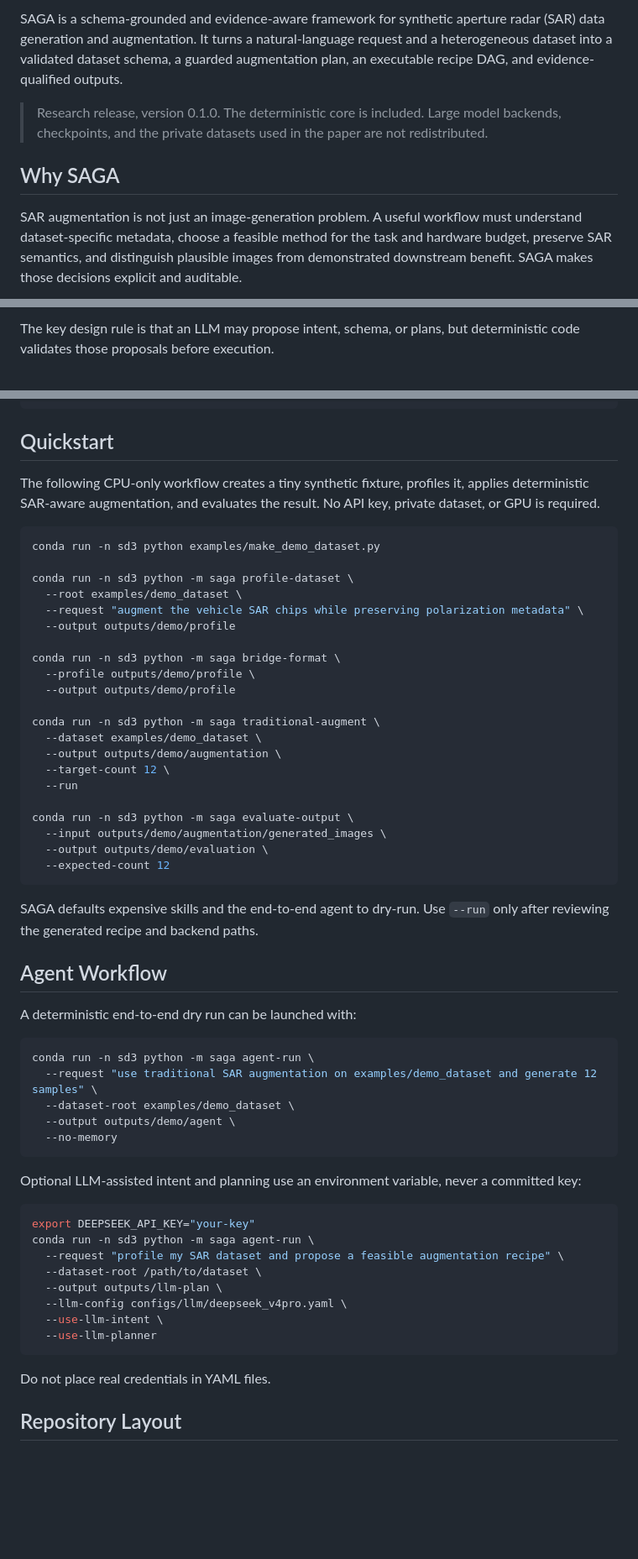
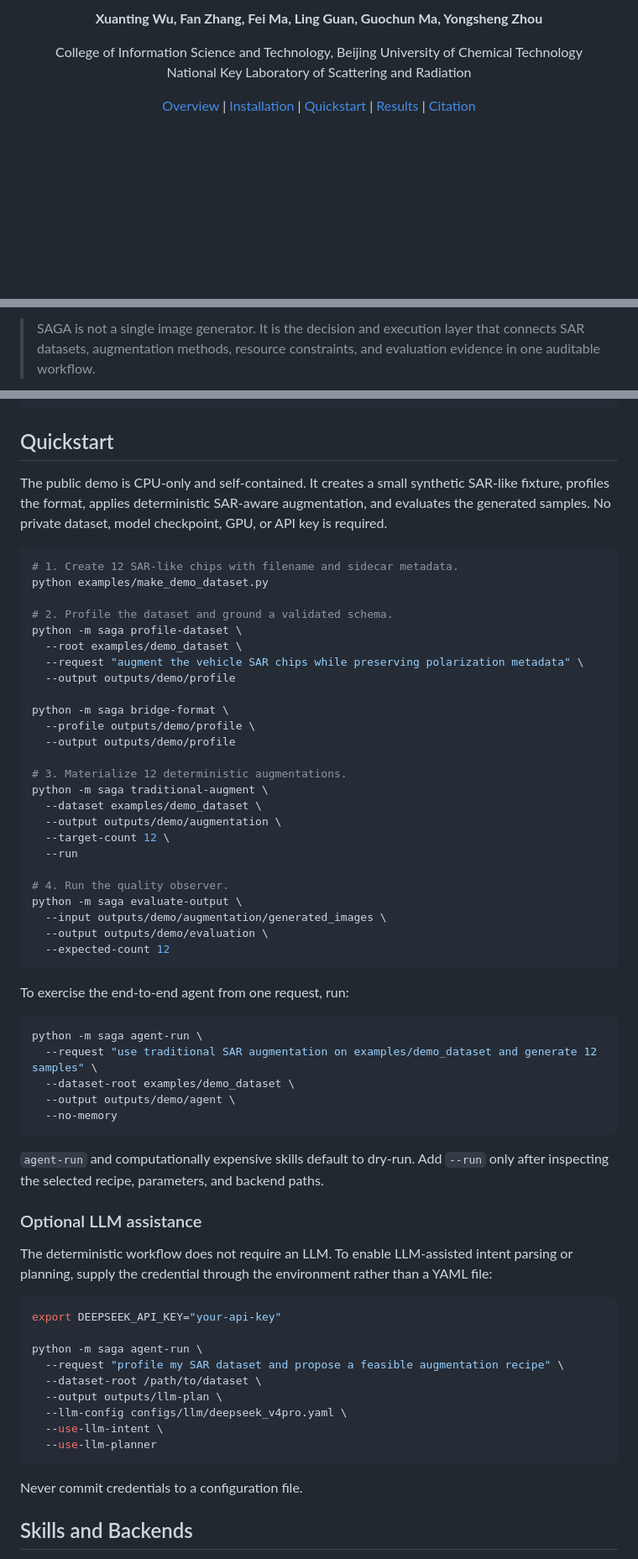
Before and after one commit to wxt117/SAGA, a Markdown page: README.md, 3 parts joined by grey strips. Shown: that part at 84% size. Drawn GitHub-style; blank space fills up the shorter version.

````diff
--- a/README.md
+++ b/README.md
@@ -8,9 +11,10 @@
 
-SAGA is a schema-grounded and evidence-aware framework for synthetic aperture radar (SAR) data generation and augmentation. It turns a natural-language request and a heterogeneous dataset into a validated dataset schema, a guarded augmentation plan, an executable recipe DAG, and evidence-qualified outputs.
+**Xuanting Wu, Fan Zhang, Fei Ma, Ling Guan, Guochun Ma, Yongsheng Zhou**
 
-> Research release, version 0.1.0. The deterministic core is included. Large model backends, checkpoints, and the private datasets used in the paper are not redistributed.
+College of Information Science and Technology, Beijing University of Chemical Technology<br>
+National Key Laboratory of Scattering and Radiation
 
-## Why SAGA
+[Overview](#overview) | [Installation](#installation) | [Quickstart](#quickstart) | [Results](#paper-results) | [Citation](#citation)
 
-SAR augmentation is not just an image-generation problem. A useful workflow must understand dataset-specific metadata, choose a feasible method for the task and hardware budget, preserve SAR semantics, and distinguish plausible images from demonstrated downstream benefit. SAGA makes those decisions explicit and auditable.
+</div>
 
@@ -32,3 +22,3 @@ flowchart LR
 
-The key design rule is that an LLM may propose intent, schema, or plans, but deterministic code validates those proposals before execution.
+> SAGA is not a single image generator. It is the decision and execution layer that connects SAR datasets, augmentation methods, resource constraints, and evaluation evidence in one auditable workflow.
 
@@ -63,51 +86,56 @@ conda run -n sd3 python -m pip install -e ".[dev,plots]"
 
 ## Quickstart
 
-The following CPU-only workflow creates a tiny synthetic fixture, profiles it, applies deterministic SAR-aware augmentation, and evaluates the result. No API key, private dataset, or GPU is required.
+The public demo is CPU-only and self-contained. It creates a small synthetic SAR-like fixture, profiles the format, applies deterministic SAR-aware augmentation, and evaluates the generated samples. No private dataset, model checkpoint, GPU, or API key is required.
 
 ```bash
-conda run -n sd3 python examples/make_demo_dataset.py
+# 1. Create 12 SAR-like chips with filename and sidecar metadata.
+python examples/make_demo_dataset.py
 
-conda run -n sd3 python -m saga profile-dataset \
+# 2. Profile the dataset and ground a validated schema.
+python -m saga profile-dataset \
   --root examples/demo_dataset \
   --request "augment the vehicle SAR chips while preserving polarization metadata" \
   --output outputs/demo/profile
 
-conda run -n sd3 python -m saga bridge-format \
+python -m saga bridge-format \
   --profile outputs/demo/profile \
   --output outputs/demo/profile
 
-conda run -n sd3 python -m saga traditional-augment \
+# 3. Materialize 12 deterministic augmentations.
+python -m saga traditional-augment \
   --dataset examples/demo_dataset \
   --output outputs/demo/augmentation \
   --target-count 12 \
   --run
 
-conda run -n sd3 python -m saga evaluate-output \
+# 4. Run the quality observer.
+python -m saga evaluate-output \
   --input outputs/demo/augmentation/generated_images \
   --output outputs/demo/evaluation \
   --expected-count 12
 ```
 
-SAGA defaults expensive skills and the end-to-end agent to dry-run. Use `--run` only after reviewing the generated recipe and backend paths.
-
-## Agent Workflow
-
-A deterministic end-to-end dry run can be launched with:
+To exercise the end-to-end agent from one request, run:
 
 ```bash
-conda run -n sd3 python -m saga agent-run \
+python -m saga agent-run \
   --request "use traditional SAR augmentation on examples/demo_dataset and generate 12 samples" \
   --dataset-root examples/demo_dataset \
   --output outputs/demo/agent \
   --no-memory
 ```
 
-Optional LLM-assisted intent and planning use an environment variable, never a committed key:
+`agent-run` and computationally expensive skills default to dry-run. Add `--run` only after inspecting the selected recipe, parameters, and backend paths.
+
+### Optional LLM assistance
+
+The deterministic workflow does not require an LLM. To enable LLM-assisted intent parsing or planning, supply the credential through the environment rather than a YAML file:
 
 ```bash
-export DEEPSEEK_API_KEY="your-key"
-conda run -n sd3 python -m saga agent-run \
+export DEEPSEEK_API_KEY="your-api-key"
+
+python -m saga agent-run \
   --request "profile my SAR dataset and propose a feasible augmentation recipe" \
   --dataset-root /path/to/dataset \
   --output outputs/llm-plan \
@@ -116,7 +144,7 @@ conda run -n sd3 python -m saga agent-run \
   --use-llm-planner
 ```
 
-Do not place real credentials in YAML files.
+Never commit credentials to a configuration file.
 
-## Repository Layout
+## Skills and Backends
 
````
Also changed, not shown: other parts of README.md (+126 -57 lines), docs/assets/saga-architecture.png (added), docs/assets/saga-b747-workflow.jpg (added), docs/assets/saga-qualitative-cases.png (added), docs/assets/saga-results.png (added).
